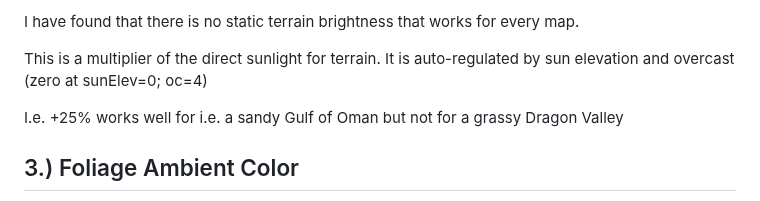
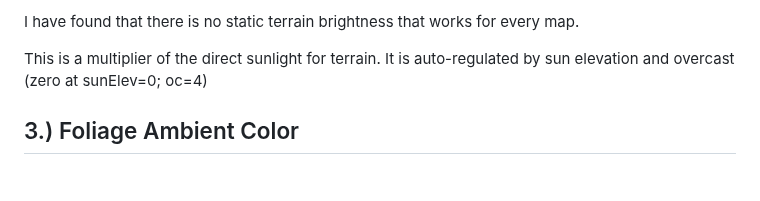
Before and after one commit to comradelotl/BF2-Lighting-Designer, a Markdown page: README.md, the part around the change. Rendered like a GitHub page; blank space fills up the shorter version.

Commit message:
Clarify terrain brightness section in README
Removed example of terrain brightness adjustment for clarity.

```diff
--- a/README.md
+++ b/README.md
@@ -96,9 +96,6 @@ Reduces the influence of haze and brightens the scene.
 I have found that there is no static terrain brightness that works for every map.
 
 This is a multiplier of the direct sunlight for terrain. It is auto-regulated by sun elevation and overcast (zero at sunElev=0; oc=4)
-
-I.e. +25% works well for i.e. a sandy Gulf of Oman but not for a grassy Dragon Valley
-
 
 3.) Foliage Ambient Color
 --------------
```
